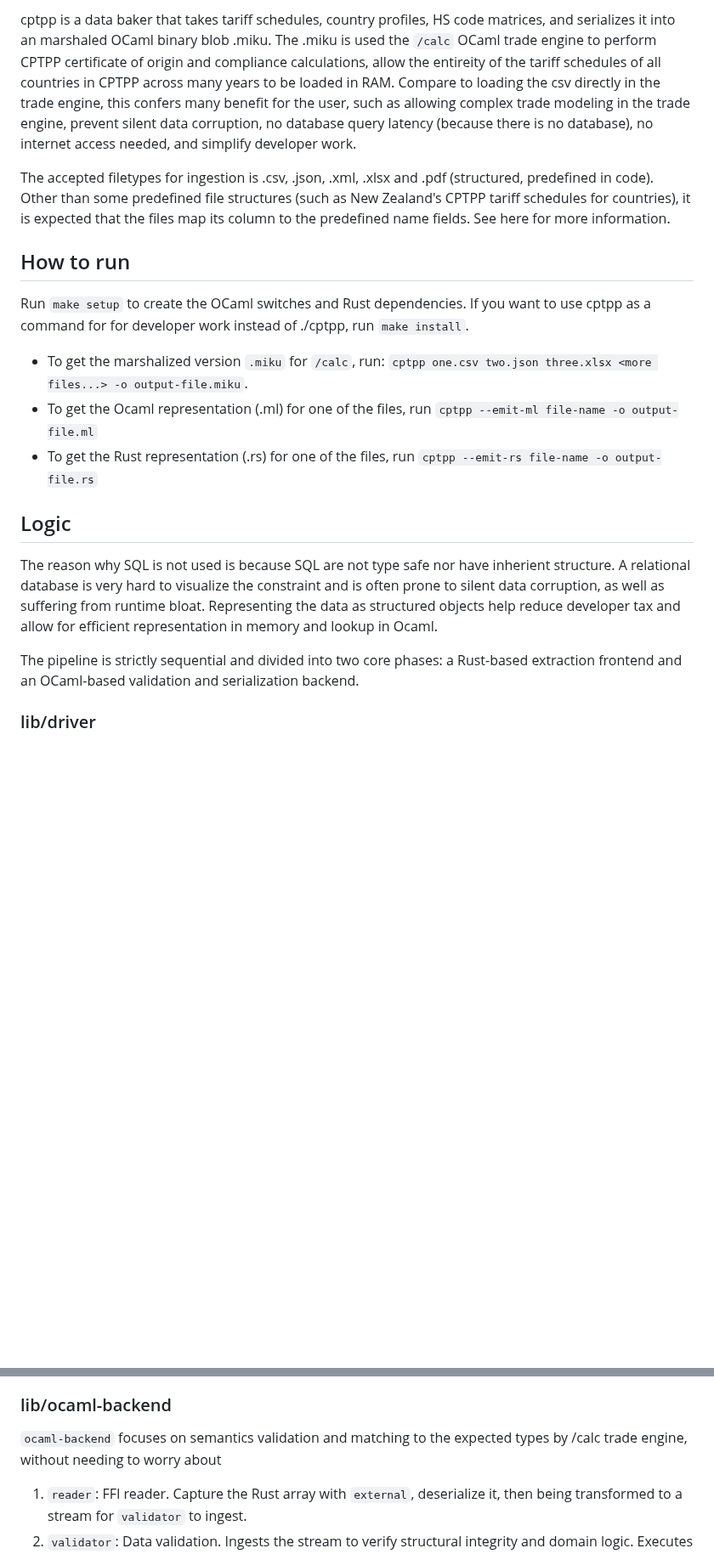
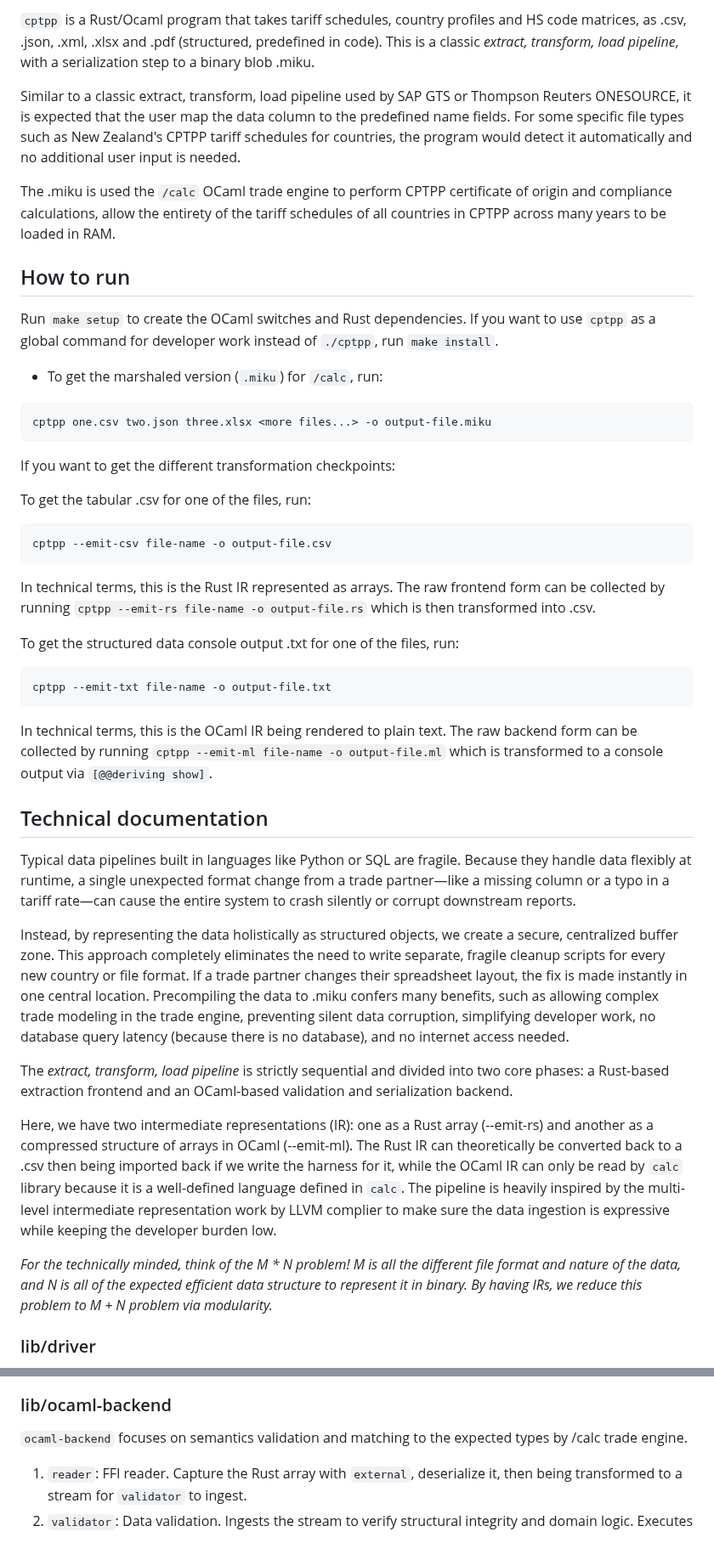
Before and after one commit to nguyenhoangan-monkey/cptpp-calculator, a Markdown page: cptpp/README.md, 2 parts joined by grey strips. Shown at 85% size. Drawn GitHub-style; blank space fills up the shorter version.

Commit message:
rewrite readme

````diff
--- a/cptpp/README.md
+++ b/cptpp/README.md
@@ -3,22 +3,50 @@
  Copyright (C) 2026 Nguyễn Hoàng An
 -->
 
-cptpp is a data baker that takes tariff schedules, country profiles, HS code matrices, and serializes it into an marshaled OCaml binary blob .miku. The .miku is used the `/calc` OCaml trade engine to perform CPTPP certificate of origin and compliance calculations, allow the entireity of the tariff schedules of all countries in CPTPP across many years to be loaded in RAM. Compare to loading the csv directly in the trade engine, this confers many benefit for the user, such as allowing complex trade modeling in the trade engine, prevent silent data corruption, no database query latency (because there is no database), no internet access needed, and simplify developer work.
+`cptpp` is a Rust/Ocaml program that takes tariff schedules, country profiles and HS code matrices, as .csv, .json, .xml, .xlsx and .pdf (structured, predefined in code). This is a classic *extract, transform, load pipeline*, with a serialization step to a binary blob .miku.
 
-The accepted filetypes for ingestion is .csv, .json, .xml, .xlsx and .pdf (structured, predefined in code). Other than some predefined file structures (such as New Zealand's CPTPP tariff schedules for countries), it is expected that the files map its column to the predefined name fields. See here for more information.
+Similar to a classic extract, transform, load pipeline used by SAP GTS or Thompson Reuters ONESOURCE, it is expected that the user map the data column to the predefined name fields. For some specific file types such as New Zealand's CPTPP tariff schedules for countries, the program would detect it automatically and no additional user input is needed.
+
+The .miku is used the `/calc` OCaml trade engine to perform CPTPP certificate of origin and compliance calculations, allow the entirety of the tariff schedules of all countries in CPTPP across many years to be loaded in RAM.
+
 
 ## How to run
-Run `make setup` to create the OCaml switches and Rust dependencies. If you want to use cptpp as a command for for developer work instead of ./cptpp, run `make install`.
 
-- To get the marshalized version `.miku` for `/calc`, run: `cptpp one.csv two.json three.xlsx <more files...> -o output-file.miku`.
-- To get the Ocaml representation (.ml) for one of the files, run `cptpp --emit-ml file-name -o output-file.ml`
-- To get the Rust representation (.rs) for one of the files, run `cptpp --emit-rs file-name -o output-file.rs`
+Run `make setup` to create the OCaml switches and Rust dependencies. If you want to use `cptpp` as a global command for developer work instead of `./cptpp`, run `make install`.
+
+* To get the marshaled version (`.miku`) for `/calc`, run:
+```bash
+cptpp one.csv two.json three.xlsx <more files...> -o output-file.miku
+```
+
+If you want to get the different transformation checkpoints:
+
+To get the tabular .csv for one of the files, run:
+```bash
+cptpp --emit-csv file-name -o output-file.csv
+```
+
+In technical terms, this is the Rust IR represented as arrays. The raw frontend form can be collected by running `cptpp --emit-rs file-name -o output-file.rs` which is then transformed into .csv.
+
+To get the structured data console output .txt for one of the files, run:
+```bash
+cptpp --emit-txt file-name -o output-file.txt
+```
+
+In technical terms, this is the OCaml IR being rendered to plain text. The raw backend form can be collected by running `cptpp --emit-ml file-name -o output-file.ml` which is transformed to a console output via `[@@deriving show]`.
 
 
-## Logic
-The reason why SQL is not used is because SQL are not type safe nor have inherient structure. A relational database is very hard to visualize the constraint and is often prone to silent data corruption, as well as suffering from runtime bloat. Representing the data as structured objects help reduce developer tax and allow for efficient representation in memory and lookup in Ocaml.
+## Technical documentation
+Typical data pipelines built in languages like Python or SQL are fragile. Because they handle data flexibly at runtime, a single unexpected format change from a trade partner—like a missing column or a typo in a tariff rate—can cause the entire system to crash silently or corrupt downstream reports.
 
-The pipeline is strictly sequential and divided into two core phases: a Rust-based extraction frontend and an OCaml-based validation and serialization backend.
+Instead, by representing the data holistically as structured objects, we create a secure, centralized buffer zone. This approach completely eliminates the need to write separate, fragile cleanup scripts for every new country or file format. If a trade partner changes their spreadsheet layout, the fix is made instantly in one central location. Precompiling the data to .miku confers many benefits, such as allowing complex trade modeling in the trade engine, preventing silent data corruption, simplifying developer work, no database query latency (because there is no database), and no internet access needed.
+
+The *extract, transform, load pipeline* is strictly sequential and divided into two core phases: a Rust-based extraction frontend and an OCaml-based validation and serialization backend.
+
+Here, we have two intermediate representations (IR): one as a Rust array (--emit-rs) and another as a compressed structure of arrays in OCaml (--emit-ml). The Rust IR can theoretically be converted back to a .csv then being imported back if we write the harness for it, while the OCaml IR can only be read by `calc` library because it is a well-defined language defined in `calc`. The pipeline is heavily inspired by the multi-level intermediate representation work by LLVM complier to make sure the data ingestion is expressive while keeping the developer burden low.
+
+*For the technically minded, think of the M * N problem! M is all the different file format and nature of the data, and N is all of the expected efficient data structure to represent it in binary. By having IRs, we reduce this problem to M + N problem via modularity.*
+
 
 ### lib/driver
 The driver is the CLI entry point. The driver parses command-line arguments, manage Rust/OCaml build environment, and coordinate script execution. It also handle path and environment variables to allow calling "cptpp".
@@ -32,7 +60,7 @@ The driver is the CLI entry point. The driver parses command-line arguments, man
 4. `writer`: FFI writer. Maps Rust's primitives directly to OCaml-compatible structs with `ocaml-interop`, then passes the Rust array across the FFI bridge to OCaml runtime.
 
 ### lib/ocaml-backend
-`ocaml-backend` focuses on semantics validation and matching to the expected types by /calc trade engine, without needing to worry about
+`ocaml-backend` focuses on semantics validation and matching to the expected types by /calc trade engine.
 
 1. `reader`: FFI reader. Capture the Rust array with `external`, deserialize it, then being transformed to a stream for `validator` to ingest.
 2. `validator`: Data validation. Ingests the stream to verify structural integrity and domain logic. Executes business logic validation, such as cross-referencing HS codes against tariff matrices, and flags data corruption or semantic contradictions.
````
Also changed, not shown: other parts of cptpp/README.md (+3 -3 lines).
